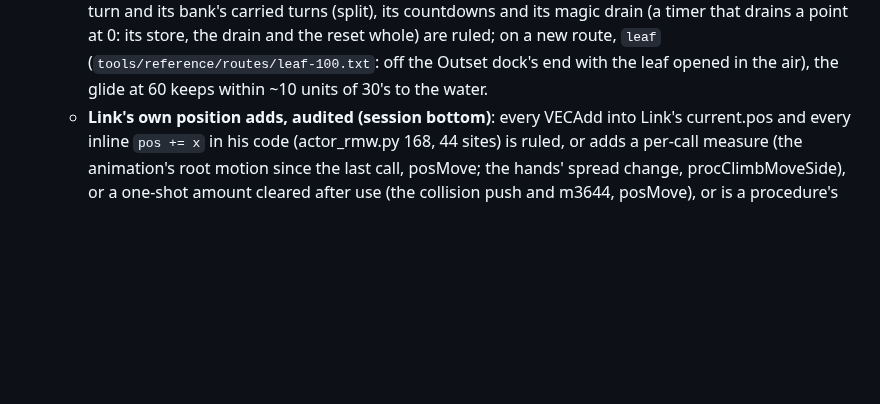
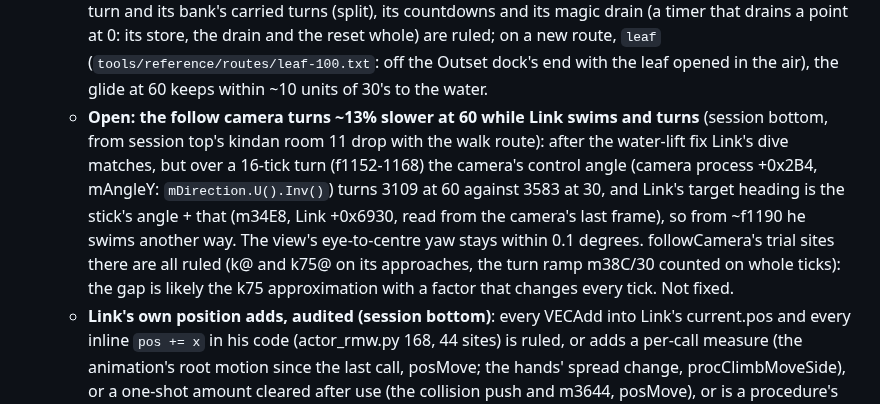
Before and after one commit to flossbud/WWHDRecomp, a Markdown page: docs/handoff.md, the part around the change. Drawn GitHub-style; blank space fills up the shorter version.

Commit message:
WW-4: handoff: the follow camera's turn while Link swims, ~13% slower at 60 (open; session bottom)
Docs only: what session top's kindan room 11 drop showed after the water-lift fix, where the remaining
split comes from (the camera's control angle, which Link's heading adds to the stick), and what was
ruled out.

Co-Authored-By: Claude Opus 5.5 <noreply@anthropic.com>

```diff
--- a/docs/handoff.md
+++ b/docs/handoff.md
@@ -1087,6 +1087,14 @@ it in a window; D21 "Step 2"):**
     drains a point at 0: its store, the drain and the reset whole) are ruled; on a new route, `leaf`
     (`tools/reference/routes/leaf-100.txt`: off the Outset dock's end with the leaf opened in the air),
     the glide at 60 keeps within ~10 units of 30's to the water.
+  - **Open: the follow camera turns ~13% slower at 60 while Link swims and turns** (session bottom, from
+    session top's kindan room 11 drop with the walk route): after the water-lift fix Link's dive matches,
+    but over a 16-tick turn (f1152-1168) the camera's control angle (camera process +0x2B4, mAngleY:
+    `mDirection.U().Inv()`) turns 3109 at 60 against 3583 at 30, and Link's target heading is the
+    stick's angle + that (m34E8, Link +0x6930, read from the camera's last frame), so from ~f1190 he
+    swims another way. The view's eye-to-centre yaw stays within 0.1 degrees. followCamera's trial
+    sites there are all ruled (k@ and k75@ on its approaches, the turn ramp m38C/30 counted on whole
+    ticks): the gap is likely the k75 approximation with a factor that changes every tick. Not fixed.
   - **Link's own position adds, audited (session bottom)**: every VECAdd into Link's current.pos and
     every inline `pos += x` in his code (actor_rmw.py 168, 44 sites) is ruled, or adds a per-call
     measure (the animation's root motion since the last call, posMove; the hands' spread change,
```
